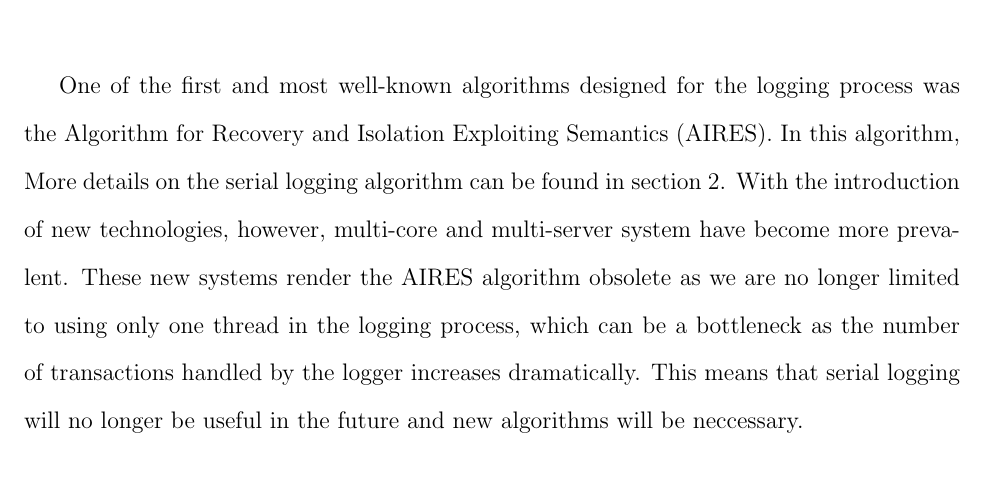
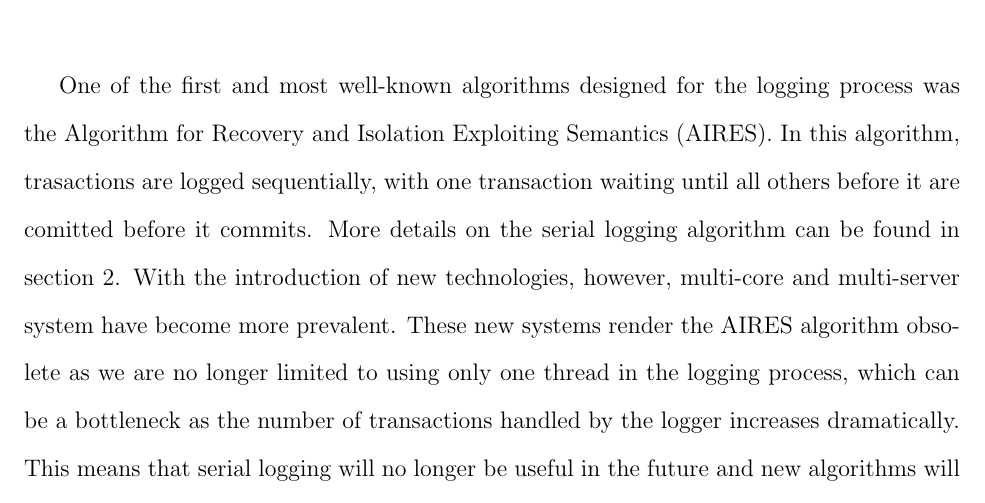
Before and after one commit to yxymit/DBx1000, a LaTeX paper (report/main.tex, which reads report/introduction.tex): part of page 2 of 13, cut so that both start at the same text. Compiled offline with pdfLaTeX.

Commit message:
Minor edits

```diff
--- a/report/introduction.tex
+++ b/report/introduction.tex
@@ -4,9 +4,7 @@ As the world becomes more technology-oriented, the amount of data that is being
 
 OLTP databases contain large amounts of important information. In order to preserve the information stored in the database in case of crashes, it is necessary to find a way to ensure the \textbf{durability} of the system. For this to happen, all of the data must be put on nonvolatile storage, or logged onto the disk. The most efficient way to put these large amounts of data onto the disk is still debated because there are many different ways to accomplish the task. \newline
 
-One of the first and most well-known algorithms designed for the logging process was the Algorithm for Recovery and Isolation Exploiting Semantics (AIRES). In this algorithm,
-%EXPLAIN HERE%
-More details on the serial logging algorithm can be found in section 2. With the introduction of new technologies, however, multi-core and multi-server system have become more prevalent. These new systems render the AIRES algorithm obsolete as we are no longer limited to using only one thread in the logging process, which can be a bottleneck as the number of transactions handled by the logger increases dramatically. This means that serial logging will no longer be useful in the future and new algorithms will be neccessary.  \newline
+One of the first and most well-known algorithms designed for the logging process was the Algorithm for Recovery and Isolation Exploiting Semantics (AIRES). In this algorithm, trasactions are logged sequentially, with one transaction waiting until all others before it are comitted before it commits. More details on the serial logging algorithm can be found in section 2. With the introduction of new technologies, however, multi-core and multi-server system have become more prevalent. These new systems render the AIRES algorithm obsolete as we are no longer limited to using only one thread in the logging process, which can be a bottleneck as the number of transactions handled by the logger increases dramatically. This means that serial logging will no longer be useful in the future and new algorithms will be neccessary.  \newline
 
 The goal of this paper is to solve this problem and generate a new logging algorithm that is faster and more efficient on a system with a multi-cores and multi-servers. The two algorithms that are presented in this paper are batch logging and parallel logging. In batch logging BRIEFLY EXPLAIN BATCH LOGGING. In parallel logging, we track the dependency between different transactions, which allows us to decide whether to log  independently or serially; multiple threads are employed simultaneously with their respective loggers and log files. \newline
 
```
